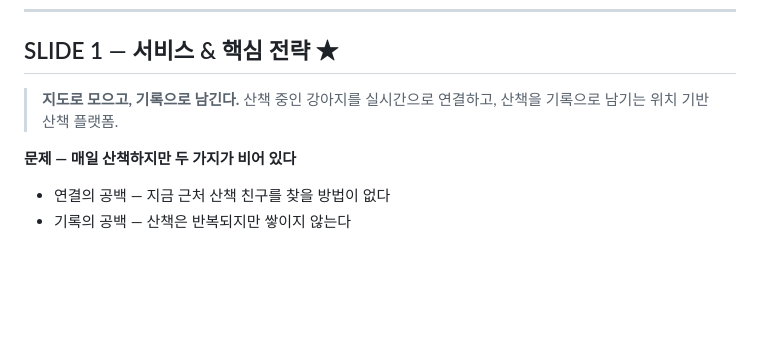
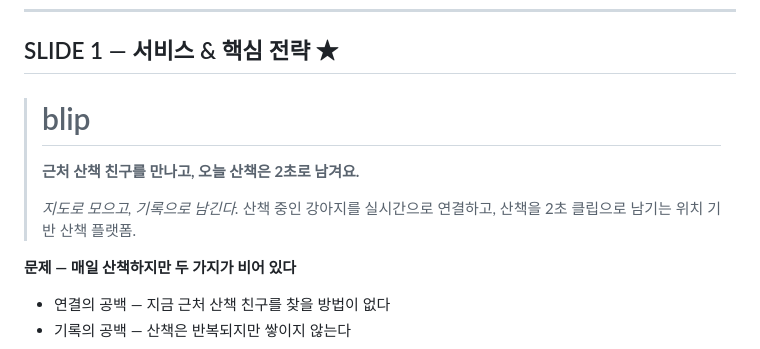
Before and after one commit to hecto-sylee/alpha-blip, a Markdown page: docs/mvp_planning/05_planning_deck.md, the part around the change. Drawn GitHub-style; blank space fills up the shorter version.

Commit message:
Add blip name and friendly Korean tagline to planning deck SLIDE 1
Co-Authored-By: Claude Opus 4.8 (1M context) <noreply@anthropic.com>

```diff
--- a/docs/mvp_planning/05_planning_deck.md
+++ b/docs/mvp_planning/05_planning_deck.md
@@ -8,8 +8,10 @@
 
 ## SLIDE 1 — 서비스 & 핵심 전략 ★
 
-> **지도로 모으고, 기록으로 남긴다.**
-> 산책 중인 강아지를 실시간으로 연결하고, 산책을 기록으로 남기는 위치 기반 산책 플랫폼.
+> # blip
+> **근처 산책 친구를 만나고, 오늘 산책은 2초로 남겨요.**
+>
+> *지도로 모으고, 기록으로 남긴다.* 산책 중인 강아지를 실시간으로 연결하고, 산책을 2초 클립으로 남기는 위치 기반 산책 플랫폼.
 
 **문제 — 매일 산책하지만 두 가지가 비어 있다**
 
```
